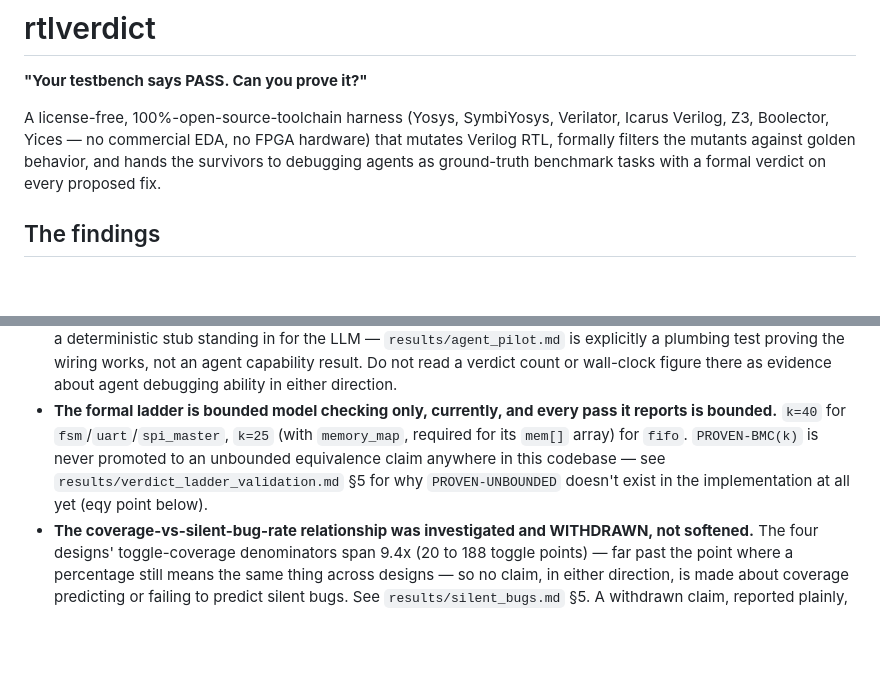
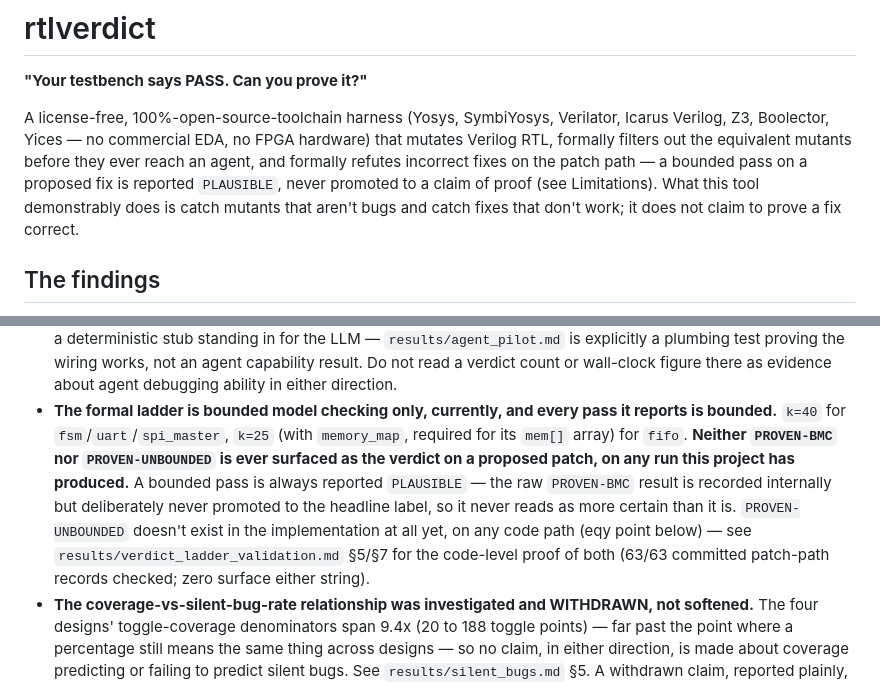
Before and after one commit to Vignesh-Er/rtl_verdict, a Markdown page: README.md, 2 parts joined by grey strips. GitHub-like rendering; blank space fills up the shorter version.

```diff
--- a/README.md
+++ b/README.md
@@ -4,9 +4,13 @@
 
 A license-free, 100%-open-source-toolchain harness (Yosys, SymbiYosys,
 Verilator, Icarus Verilog, Z3, Boolector, Yices — no commercial EDA, no
-FPGA hardware) that mutates Verilog RTL, formally filters the mutants
-against golden behavior, and hands the survivors to debugging agents as
-ground-truth benchmark tasks with a formal verdict on every proposed fix.
+FPGA hardware) that mutates Verilog RTL, formally filters out the
+equivalent mutants before they ever reach an agent, and formally
+refutes incorrect fixes on the patch path — a bounded pass on a
+proposed fix is reported `PLAUSIBLE`, never promoted to a claim of
+proof (see Limitations). What this tool demonstrably does is catch
+mutants that aren't bugs and catch fixes that don't work; it does not
+claim to prove a fix correct.
 
 ## The findings
 
@@ -142,10 +146,16 @@ Prominent on purpose — a claim's scope is part of the claim.
 - **The formal ladder is bounded model checking only, currently, and
   every pass it reports is bounded.** `k=40` for `fsm`/`uart`/`spi_master`,
   `k=25` (with `memory_map`, required for its `mem[]` array) for
-  `fifo`. `PROVEN-BMC(k)` is never promoted to an unbounded equivalence
-  claim anywhere in this codebase — see
-  `results/verdict_ladder_validation.md` §5 for why `PROVEN-UNBOUNDED`
-  doesn't exist in the implementation at all yet (eqy point below).
+  `fifo`. **Neither `PROVEN-BMC` nor `PROVEN-UNBOUNDED` is ever surfaced
+  as the verdict on a proposed patch, on any run this project has
+  produced.** A bounded pass is always reported `PLAUSIBLE` — the raw
+  `PROVEN-BMC` result is recorded internally but deliberately never
+  promoted to the headline label, so it never reads as more certain
+  than it is. `PROVEN-UNBOUNDED` doesn't exist in the implementation at
+  all yet, on any code path (eqy point below) — see
+  `results/verdict_ladder_validation.md` §5/§7 for the code-level proof
+  of both (63/63 committed patch-path records checked; zero surface
+  either string).
 - **The coverage-vs-silent-bug-rate relationship was investigated and
   WITHDRAWN, not softened.** The four designs' toggle-coverage
   denominators span 9.4x (20 to 188 toggle points) — far past the point
```
Also changed, not shown: docs/paper_skeleton.md (+17 -6 lines), results/verdict_ladder_validation.md (+24 -8 lines).
